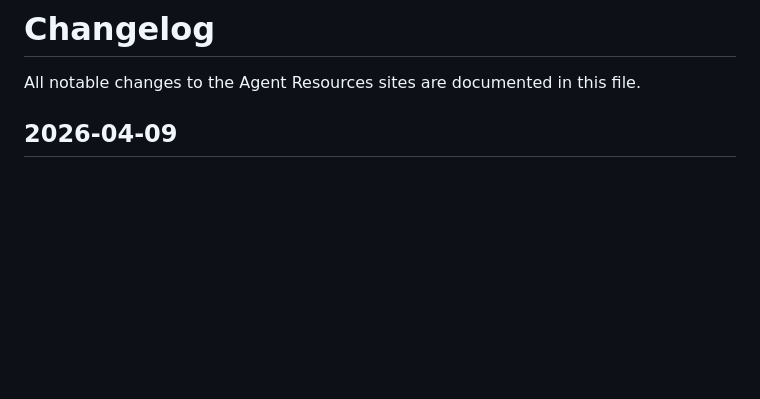
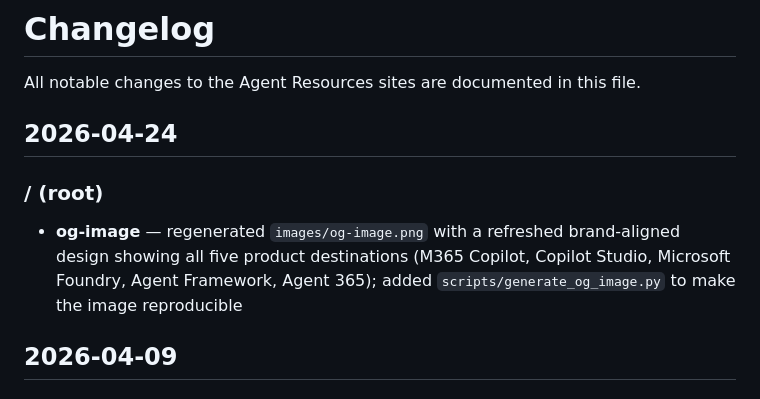
Before and after one commit to microsoft/agent-resources, a Markdown page: CHANGELOG.md, the part around the change. Drawn GitHub-style; blank space fills up the shorter version.

Commit message:
Update CHANGELOG for og-image refresh
Co-authored-by: Copilot <223556219+Copilot@users.noreply.github.com>

```diff
--- a/CHANGELOG.md
+++ b/CHANGELOG.md
@@ -1,6 +1,11 @@
 # Changelog
 
 All notable changes to the Agent Resources sites are documented in this file.
+
+## 2026-04-24
+
+### / (root)
+- **og-image** — regenerated `images/og-image.png` with a refreshed brand-aligned design showing all five product destinations (M365 Copilot, Copilot Studio, Microsoft Foundry, Agent Framework, Agent 365); added `scripts/generate_og_image.py` to make the image reproducible
 
 ## 2026-04-09
 
```
